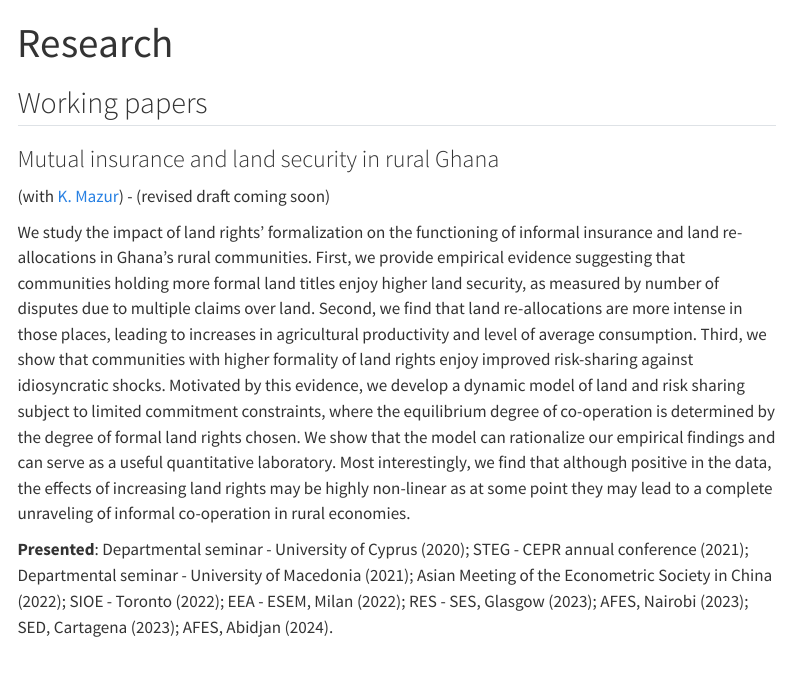
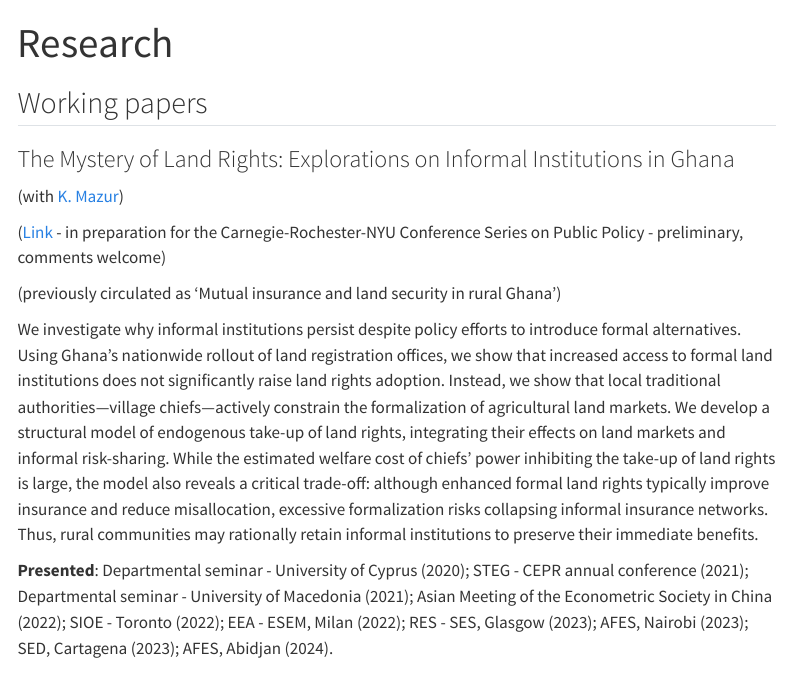
Before and after one commit to GManalis/georgiosmanalis, a Quarto document (research.qmd): the page in a window 1100 px wide, from its top. Rendered offline with R 4.5, knitr and Pandoc in place of Quarto, with nearby package versions; menus at the side of the page are left out.

Commit message:
update of research

```diff
--- a/research.qmd
+++ b/research.qmd
@@ -13,11 +13,15 @@ format:
 
 ## Working papers
 
-### Mutual insurance and land security in rural Ghana
+### The Mystery of Land Rights: Explorations on Informal Institutions in Ghana
 
-(with [K. Mazur](https://sites.google.com/site/mazurecon/home)) - (revised draft coming soon)
+(with [K. Mazur](https://sites.google.com/site/mazurecon/home))
 
-We study the impact of land rights' formalization on the functioning of informal insurance and land re-allocations in Ghana's rural communities. First, we provide empirical evidence suggesting that communities holding more formal land titles enjoy higher land security, as measured by number of disputes due to multiple claims over land. Second, we find that land re-allocations are more intense in those places, leading to increases in agricultural productivity and level of average consumption. Third, we show that communities with higher formality of land rights enjoy improved risk-sharing against idiosyncratic shocks. Motivated by this evidence, we develop a dynamic model of land and risk sharing subject to limited commitment constraints, where the equilibrium degree of co-operation is determined by the degree of formal land rights chosen. We show that the model can rationalize our empirical findings and can serve as a useful quantitative laboratory. Most interestingly, we find that although positive in the data, the effects of increasing land rights may be highly non-linear as at some point they may lead to a complete unraveling of informal co-operation in rural economies.
+([Link](https://drive.google.com/file/d/1AKQbuWAvM1hBsS6STqLIpKXYt7fiKtA-/view?usp=sharing) - in preparation for the Carnegie-Rochester-NYU Conference Series on Public Policy - preliminary, comments welcome)
+
+(previously circulated as 'Mutual insurance and land security in rural Ghana')
+
+We investigate why informal institutions persist despite policy efforts to introduce formal alternatives. Using Ghana's nationwide rollout of land registration offices, we show that increased access to formal land institutions does not significantly raise land rights adoption. Instead, we show that local traditional authorities—village chiefs—actively constrain the formalization of agricultural land markets. We develop a structural model of endogenous take-up of land rights, integrating their effects on land markets and informal risk-sharing. While the estimated welfare cost of chiefs' power inhibiting the take-up of land rights is large, the model also reveals a critical trade-off: although enhanced formal land rights typically improve insurance and reduce misallocation, excessive formalization risks collapsing informal insurance networks. Thus, rural communities may rationally retain informal institutions to preserve their immediate benefits.
 
 **Presented**: Departmental seminar - University of Cyprus (2020); STEG - CEPR annual conference (2021); Departmental seminar - University of Macedonia (2021); Asian Meeting of the Econometric Society in China (2022); SIOE - Toronto (2022); EEA - ESEM, Milan (2022); RES - SES, Glasgow (2023); AFES, Nairobi (2023); SED, Cartagena (2023); AFES, Abidjan (2024).
 
```
Also changed, not shown: docs/search.json, 11 other files.
